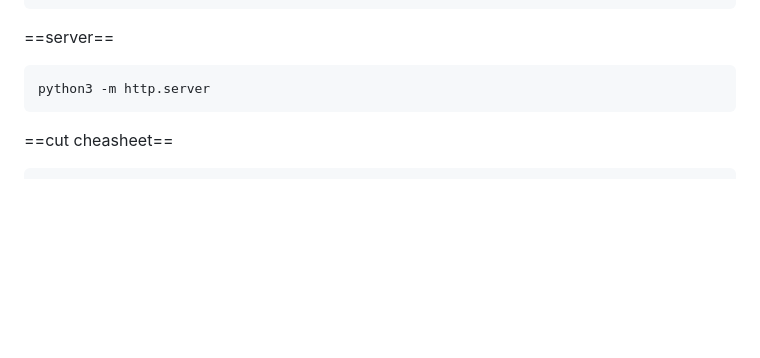
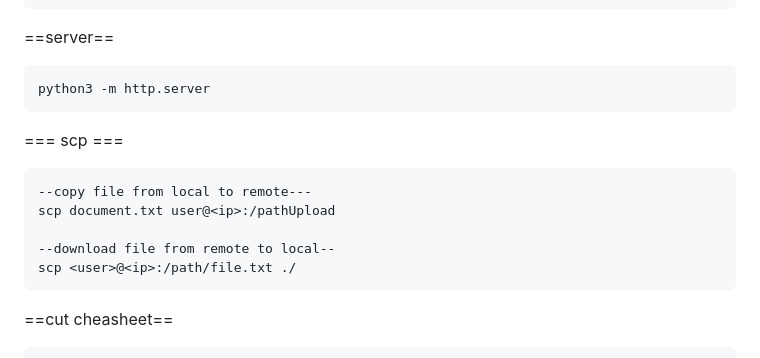
Before and after one commit to djefferson-saintilus/tryhackme, a Markdown page: chall100boxes/cheatsheet.md, the part around the change. Drawn GitHub-style; blank space fills up the shorter version.

````diff
--- a/chall100boxes/cheatsheet.md
+++ b/chall100boxes/cheatsheet.md
@@ -295,6 +295,14 @@ sort -u : order by alphabethic
 python3 -m http.server
 ```
 
+=== scp ===
+```
+--copy file from local to remote---
+scp document.txt user@<ip>:/pathUpload
+
+--download file from remote to local--
+scp <user>@<ip>:/path/file.txt ./
+```
 ==cut cheasheet==
 ```
 cut -d ":" -f 1 file.txt
````
